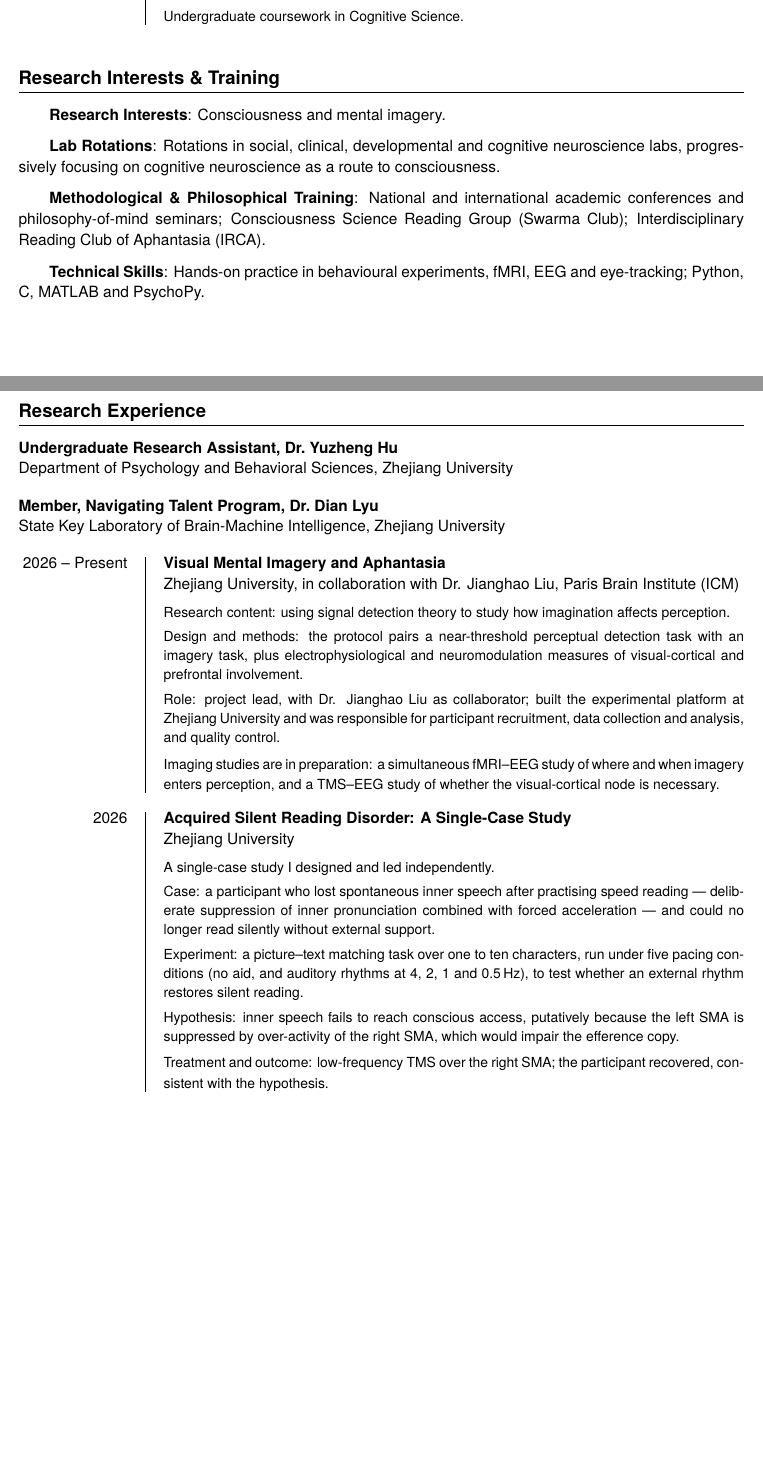
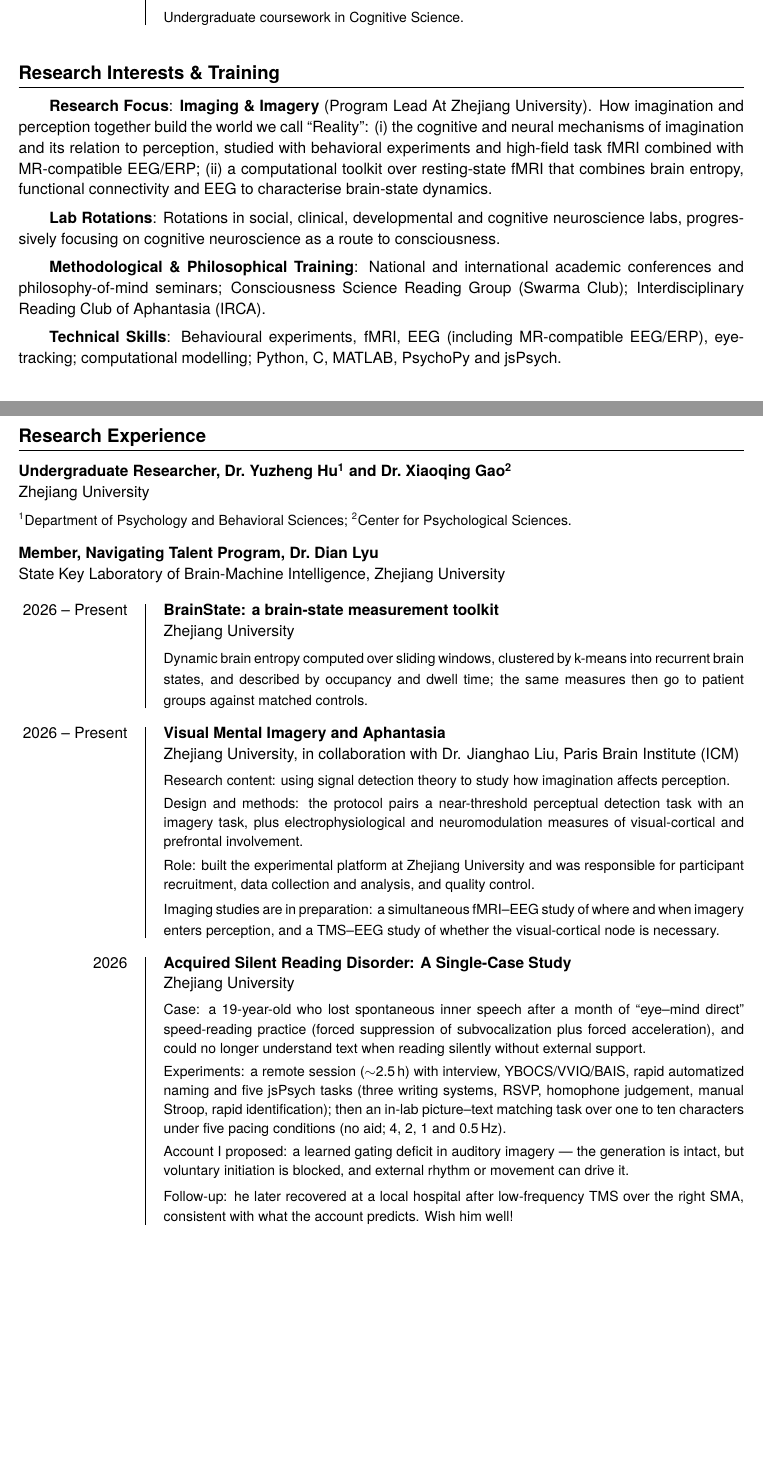
Before and after one commit to psychwangzihao/cv, a LaTeX document (main.tex): two parts of pages 1 and 2 of 4, joined at a grey line, cut so that both start at the same text, the shorter picture padded with empty space. Compiled offline with XeLaTeX; a missing font is replaced by an installed copy or a similar font.

Commit message:
Update CV source: main.tex

```diff
--- a/main.tex
+++ b/main.tex
@@ -63,7 +68,7 @@
 {}[\titlerule]
 
 % 章节与正文的呼吸：上面松、下面紧，一段一段自然分得开。
-\titlespacing*{\section}{0pt}{1.3\entryskip}{.9\entryskip}
+\titlespacing*{\section}{0pt}{1.1\entryskip}{.75\entryskip}
 
 % ---- institution line: handles all four filled/empty combinations ----
 %  #1 = institution, #2 = location
@@ -212,8 +217,13 @@
 \needspace{.2\textheight}
 \section{Research Interests \& Training}
 
-\skillentry{Research Interests}
-{Consciousness and mental imagery.}
+\skillentry{Research Focus}
+{\textbf{Imaging \& Imagery} (Program Lead At Zhejiang University). How imagination and
+ perception together build the world we call ``Reality'': (i) the cognitive and neural mechanisms
+ of imagination and its relation to perception, studied with behavioral experiments and
+ high-field task fMRI combined with MR-compatible EEG/ERP; (ii) a computational toolkit over
+ resting-state fMRI that combines brain entropy, functional connectivity and EEG to characterise
+ brain-state dynamics.}
 
 \skillentry{Lab Rotations}
 {Rotations in social, clinical, developmental and cognitive neuroscience labs, progressively
@@ -224,17 +234,19 @@
  Reading Group (Swarma Club); Interdisciplinary Reading Club of Aphantasia (IRCA).}
 
 \skillentry{Technical Skills}
-{Hands-on practice in behavioural experiments, fMRI, EEG and eye-tracking; Python, C, MATLAB
- and PsychoPy.}
+{Behavioural experiments, fMRI, EEG (including MR-compatible EEG/ERP), eye-tracking;
+ computational modelling; Python, C, MATLAB, PsychoPy and jsPsych.}
 % ---------------- research experience ----------------
 \section{Research Experience}
 
 \entry
 {}
-{Undergraduate Research Assistant, Dr.\ Yuzheng Hu}
-{Department of Psychology and Behavioral Sciences, Zhejiang University}
+{Undergraduate Researcher, Dr.\ Yuzheng Hu\textsuperscript{1} and Dr.\ Xiaoqing
+ Gao\textsuperscript{2}}
+{Zhejiang University}
 {}
-{}
+{\textsuperscript{1}Department of Psychology and Behavioral Sciences;
+ \textsuperscript{2}Center for Psychological Sciences.}
 
 \entry
 {}
@@ -242,6 +254,15 @@
 {State Key Laboratory of Brain-Machine Intelligence, Zhejiang University}
 {}
 {}
+
+\entry
+{2026 -- Present}
+{BrainState: a brain-state measurement toolkit}
+{Zhejiang University}
+{}
+{Dynamic brain entropy computed over sliding windows, clustered by k-means into recurrent brain
+ states, and described by occupancy and dwell time; the same measures then go to patient groups
+ against matched controls.}
 
 \entry
 {2026 -- Present}
@@ -254,9 +275,8 @@
  imagery task, plus electrophysiological and neuromodulation measures of visual-cortical and
  prefrontal involvement.
 
- Role: project lead, with Dr. Jianghao Liu as collaborator; built the experimental platform at
- Zhejiang University and was responsible for participant recruitment, data collection and
- analysis, and quality control.
+ Role: built the experimental platform at Zhejiang University and was responsible for
+ participant recruitment, data collection and analysis, and quality control.
 
  Imaging studies are in preparation: a simultaneous fMRI--EEG study of where and when imagery
  enters perception, and a TMS--EEG study of whether the visual-cortical node is necessary.}
@@ -266,21 +286,20 @@
 {Acquired Silent Reading Disorder: A Single-Case Study}
 {Zhejiang University}
 {}
-{A single-case study I designed and led independently.
+{Case: a 19-year-old who lost spontaneous inner speech after a month of ``eye--mind direct''
+ speed-reading practice (forced suppression of subvocalization plus forced acceleration), and
+ could no longer understand text when reading silently without external support.
 
- Case: a participant who lost spontaneous inner speech after practising speed reading ---
- deliberate suppression of inner pronunciation combined with forced acceleration --- and
- could no longer read silently without external support.
+ Experiments: a remote session ($\sim$2.5\,h) with interview, YBOCS/VVIQ/BAIS, rapid automatized
+ naming and five jsPsych tasks (three writing systems, RSVP, homophone judgement, manual Stroop,
+ rapid identification); then an in-lab picture--text matching task over one to ten characters
+ under five pacing conditions (no aid; 4, 2, 1 and 0.5\,Hz).
 
- Experiment: a picture--text matching task over one to ten characters, run under five pacing
- conditions (no aid, and auditory rhythms at 4, 2, 1 and 0.5\,Hz), to test whether an external
- rhythm restores silent reading.
+ Account I proposed: a learned gating deficit in auditory imagery --- the generation is intact,
+ but voluntary initiation is blocked, and external rhythm or movement can drive it.
 
- Hypothesis: inner speech fails to reach conscious access, putatively because the left SMA is
- suppressed by over-activity of the right SMA, which would impair the efference copy.
-
- Treatment and outcome: low-frequency TMS over the right SMA; the participant recovered,
- consistent with the hypothesis.}
+ Follow-up: he later recovered at a local hospital after low-frequency TMS over the right SMA,
+ consistent with what the account predicts. Wish him well!}
 
 % ---------------- awards ----------------
 \section{Honors \& Awards}
```
Also changed, not shown: main.tex (30 more changed lines).
